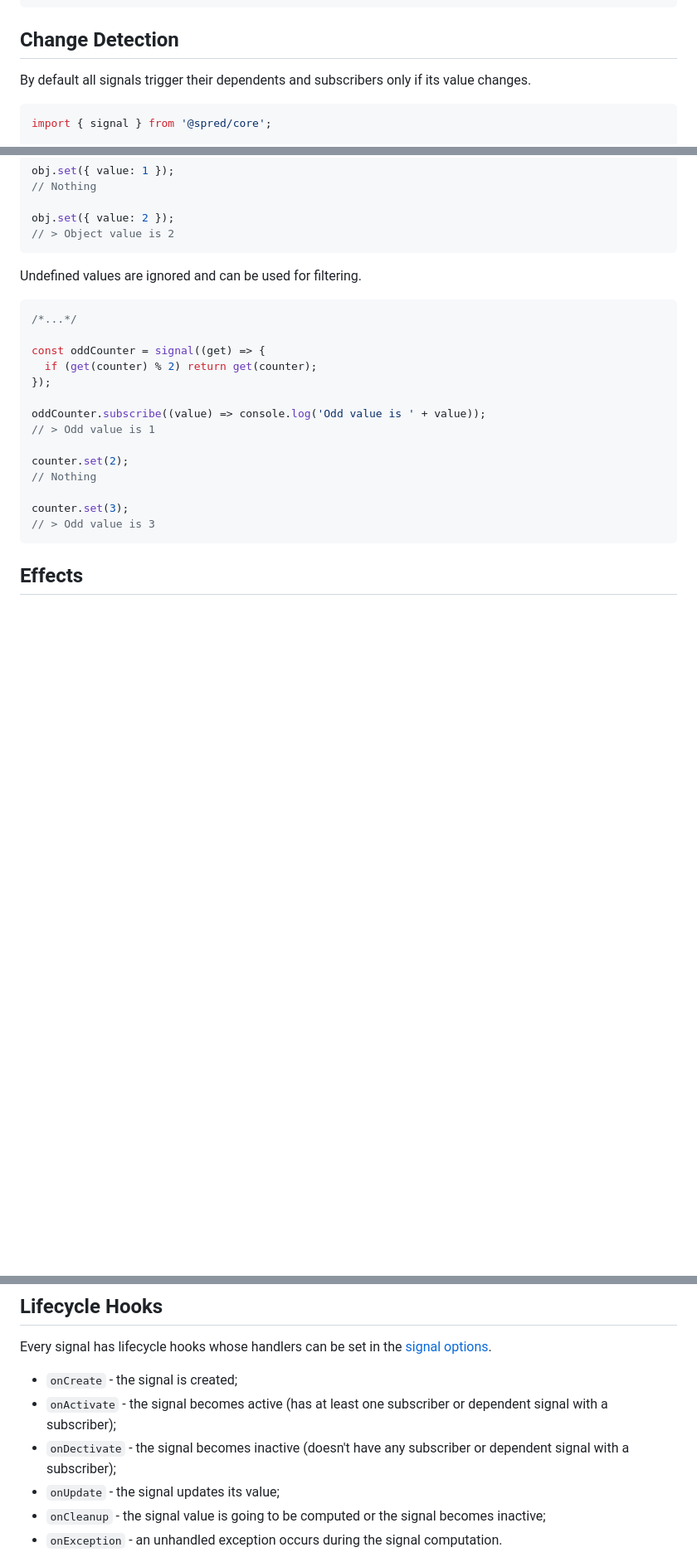
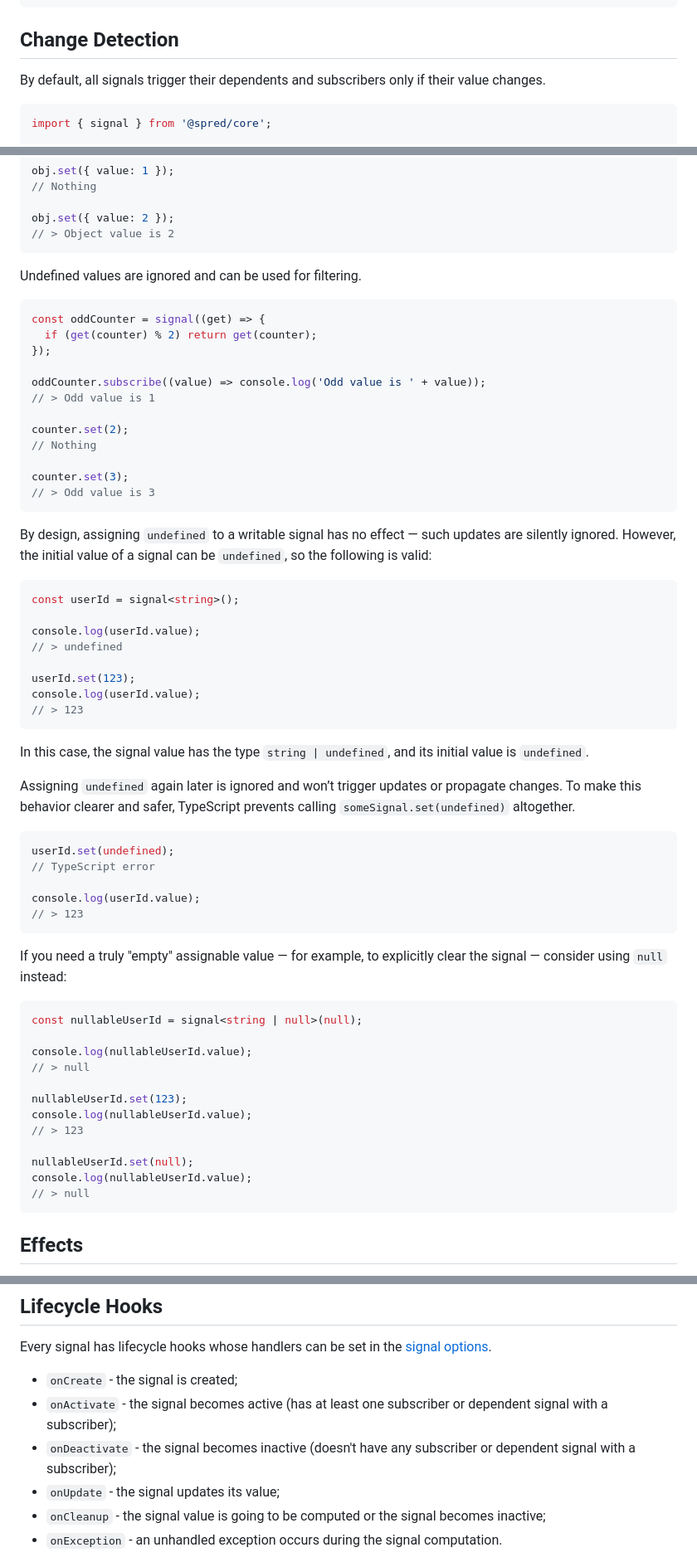
Before and after one commit to art-bazhin/spred, a Markdown page: README.md, 3 parts joined by grey strips. Shown at 83% size. Drawn GitHub-style; blank space fills up the shorter version.

Commit message:
docs: add undefined assignment case, fix typos

````diff
--- a/README.md
+++ b/README.md
@@ -189,7 +175,7 @@ trigger.set(1);
 
 ## Change Detection
 
-By default all signals trigger their dependents and subscribers only if its value changes.
+By default, all signals trigger their dependents and subscribers only if their value changes.
 
 ```ts
 import { signal } from '@spred/core';
@@ -238,8 +222,6 @@ obj.set({ value: 2 });
 Undefined values are ignored and can be used for filtering.
 
 ```ts
-/*...*/
-
 const oddCounter = signal((get) => {
   if (get(counter) % 2) return get(counter);
 });
@@ -252,6 +234,49 @@ counter.set(2);
 
 counter.set(3);
 // > Odd value is 3
+```
+
+By design, assigning `undefined` to a writable signal has no effect — such updates are silently ignored.
+However, the initial value of a signal can be `undefined`, so the following is valid:
+
+```ts
+const userId = signal<string>();
+
+console.log(userId.value);
+// > undefined
+
+userId.set(123);
+console.log(userId.value);
+// > 123
+```
+
+In this case, the signal value has the type `string | undefined`, and its initial value is `undefined`.
+
+Assigning `undefined` again later is ignored and won’t trigger updates or propagate changes. To make this behavior clearer and safer, TypeScript prevents calling `someSignal.set(undefined)` altogether.
+
+```ts
+userId.set(undefined);
+// TypeScript error
+
+console.log(userId.value);
+// > 123
+```
+
+If you need a truly "empty" assignable value — for example, to explicitly clear the signal — consider using `null` instead:
+
+```ts
+const nullableUserId = signal<string | null>(null);
+
+console.log(nullableUserId.value);
+// > null
+
+nullableUserId.set(123);
+console.log(nullableUserId.value);
+// > 123
+
+nullableUserId.set(null);
+console.log(nullableUserId.value);
+// > null
 ```
 
 ## Effects
@@ -288,7 +313,7 @@ Every signal has lifecycle hooks whose handlers can be set in the [signal option
 
 - `onCreate` - the signal is created;
 - `onActivate` - the signal becomes active (has at least one subscriber or dependent signal with a subscriber);
-- `onDectivate` - the signal becomes inactive (doesn't have any subscriber or dependent signal with a subscriber);
+- `onDeactivate` - the signal becomes inactive (doesn't have any subscriber or dependent signal with a subscriber);
 - `onUpdate` - the signal updates its value;
 - `onCleanup` - the signal value is going to be computed or the signal becomes inactive;
 - `onException` - an unhandled exception occurs during the signal computation.
````
Also changed, not shown: other parts of README.md (+0 -16 lines).
